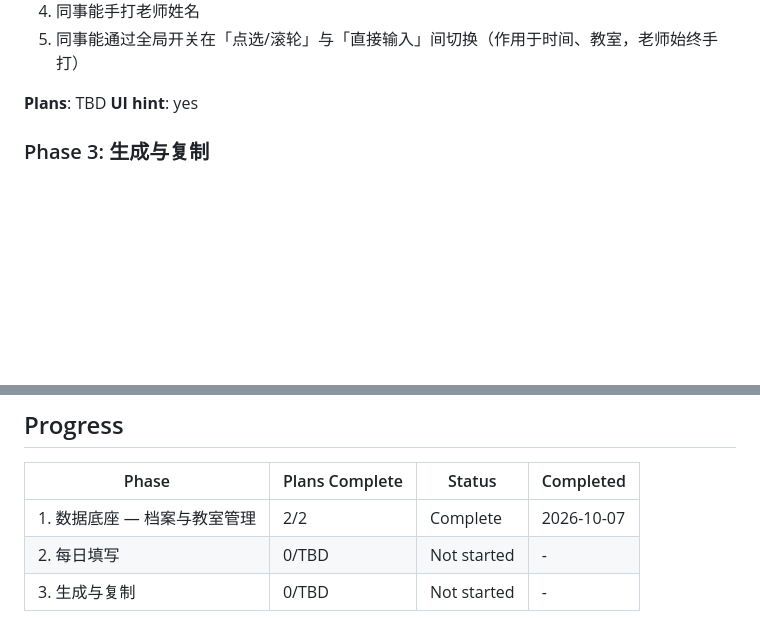
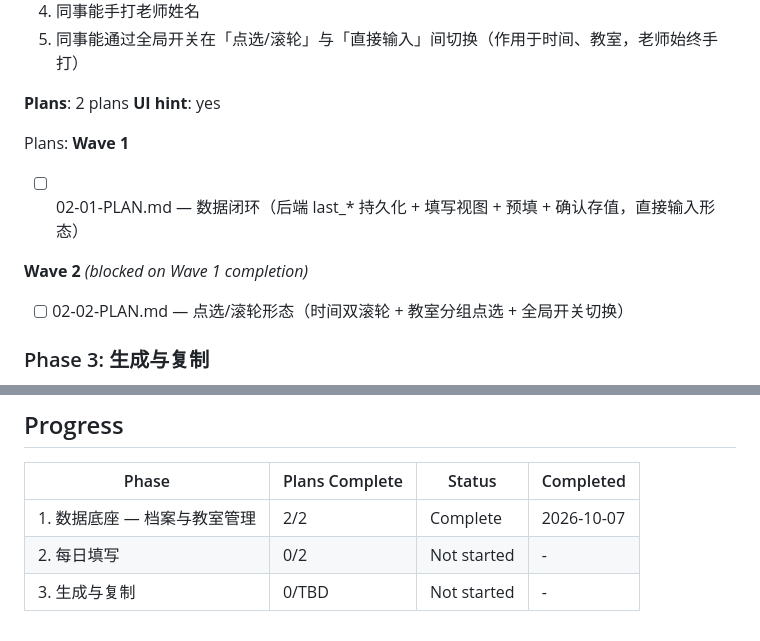
Before and after one commit to yangkai3129-dev/class-reminder, a Markdown page: .planning/ROADMAP.md, 2 parts joined by grey strips. Drawn GitHub-style; blank space fills up the shorter version.

Commit message:
docs(02): create phase plan (daily-fill)
Co-Authored-By: Claude Code <noreply@anthropic.com>

```diff
--- a/.planning/ROADMAP.md
+++ b/.planning/ROADMAP.md
@@ -52,8 +52,17 @@ Plans:
   4. 同事能手打老师姓名
   5. 同事能通过全局开关在「点选/滚轮」与「直接输入」间切换（作用于时间、教室，老师始终手打）
 
-**Plans**: TBD
+**Plans**: 2 plans
 **UI hint**: yes
+
+Plans:
+**Wave 1**
+
+- [ ] 02-01-PLAN.md — 数据闭环（后端 last_* 持久化 + 填写视图 + 预填 + 确认存值，直接输入形态）
+
+**Wave 2** *(blocked on Wave 1 completion)*
+
+- [ ] 02-02-PLAN.md — 点选/滚轮形态（时间双滚轮 + 教室分组点选 + 全局开关切换）
 
 ### Phase 3: 生成与复制
 
@@ -75,5 +84,5 @@ Plans:
 | Phase | Plans Complete | Status | Completed |
 |-------|----------------|--------|-----------|
 | 1. 数据底座 — 档案与教室管理 | 2/2 | Complete   | 2026-10-07 |
-| 2. 每日填写 | 0/TBD | Not started | - |
+| 2. 每日填写 | 0/2 | Not started | - |
 | 3. 生成与复制 | 0/TBD | Not started | - |
```
Also changed, not shown: 2 other files.
